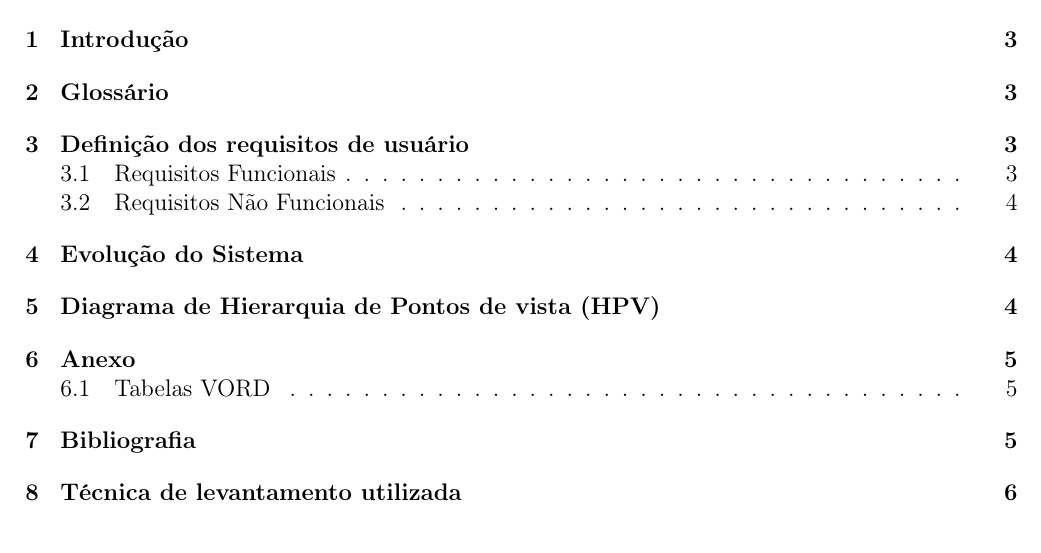
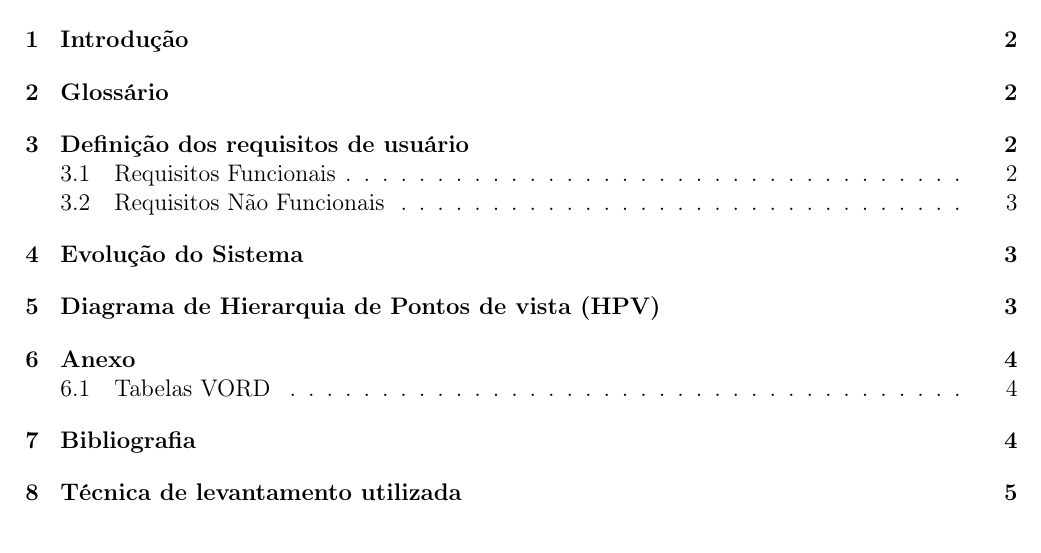
Before and after one commit to dreano/Ariadne, a LaTeX document (Documento_Extracao_Requisitos.tex): part of page 2 of 6, cut so that both start at the same text. Compiled offline with pdfLaTeX.

Commit message:
Paginando...

```diff
--- a/Documento_Extracao_Requisitos.tex
+++ b/Documento_Extracao_Requisitos.tex
@@ -1,4 +1,4 @@
-\documentclass[12pt,twoside,a4paper]{article}
+\documentclass[12pt,a4paper]{article}
 \usepackage[brazil]{babel}
 \usepackage[utf8]{inputenc}
 \usepackage[T1]{fontenc}
@@ -12,5 +12,7 @@
 \usepackage{float}
 \usepackage{multirow}
 \usepackage{indentfirst}
+\usepackage{afterpage}
+
 
 \begin{document}
```
Also changed, not shown: Documento_Extracao_Requisitos.tex (8 more changed lines).
